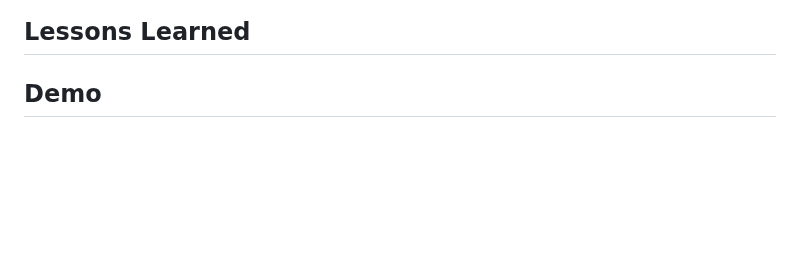
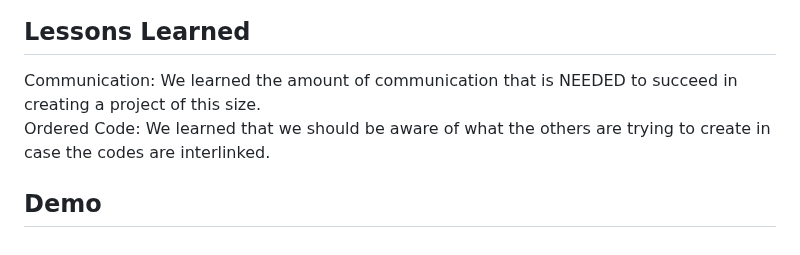
Before and after one commit to Braydew-NAU/SportsWebsite, a Markdown page: Deliverable4.md, the part around the change. Drawn GitHub-style; blank space fills up the shorter version.

```diff
--- a/Deliverable4.md
+++ b/Deliverable4.md
@@ -98,5 +98,9 @@ This project is taking on the MIT licensing because it is short and to the point
 ![UX_Design Screenshot](https://github.com/Braydew-NAU/SportsWebsite/blob/main/UX_Design.png)
 
 ## Lessons Learned
+Communication: We learned the amount of communication that is NEEDED to succeed in creating a project of this size.
+<br>
+Ordered Code: We learned that we should be aware of what the others are trying to create in case the codes are interlinked.
+<br>
 
 ## Demo
```
